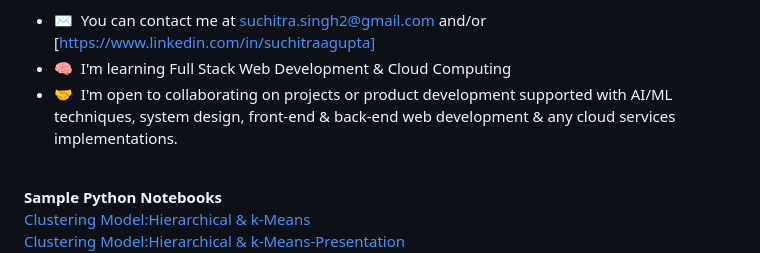
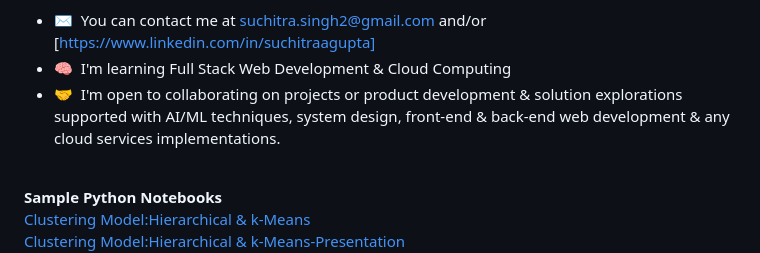
Before and after one commit to SuchGupta/portfolioprojects, a Markdown page: README.md, the part around the change. Rendered like a GitHub page.

```diff
--- a/README.md
+++ b/README.md
@@ -8,7 +8,7 @@ I have 10+ years of experience in business & data analysis with a focus on AI/ML
 
 * ✉️  You can contact me at [suchitra.singh2@gmail.com](mailto:suchitra.singh2@gmail.com) and/or [https://www.linkedin.com/in/suchitraagupta]
 * 🧠  I'm learning Full Stack Web Development & Cloud Computing
-* 🤝  I'm open to collaborating on projects or product development supported with AI/ML techniques, system design, front-end & back-end web development & any cloud services implementations.
+* 🤝  I'm open to collaborating on projects or product development & solution explorations supported with AI/ML techniques, system design, front-end & back-end web development & any cloud services implementations.
 <br>
 <b> Sample Python Notebooks</b>
 <br>
```
